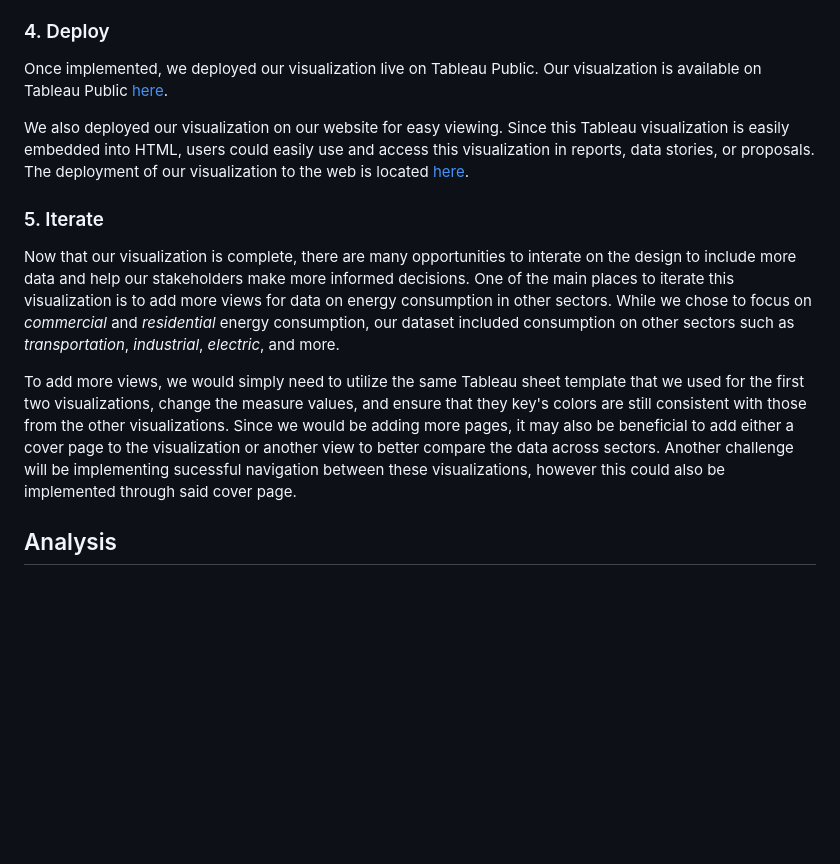
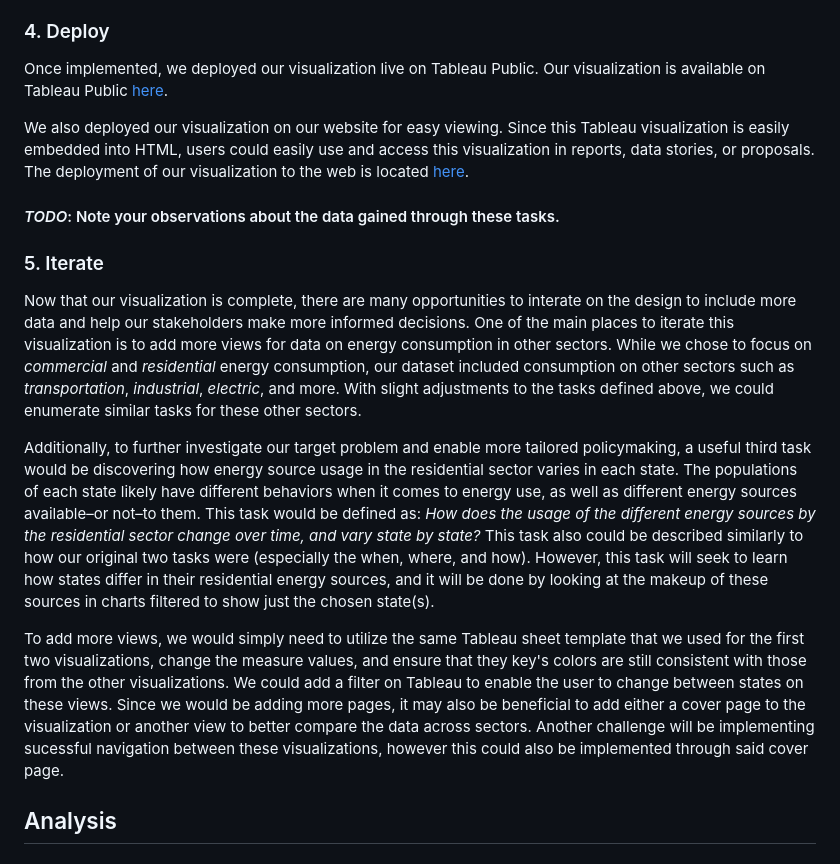
Before and after one commit to VisDesignStudies/module-three-design-study-lite-sadieamato, a Markdown page: README.md, the part around the change. Drawn GitHub-style; blank space fills up the shorter version.

Commit message:
Update README.md with iterate section, GH pages link, and deploy phase TODO

```diff
--- a/README.md
+++ b/README.md
@@ -121,15 +121,20 @@ During the implementation step, we found that we needed to slightly modify our d
 
 ### 4. Deploy
 
-Once implemented, we deployed our visualization live on Tableau Public. Our visualzation is available on Tableau Public [here](https://public.tableau.com/app/profile/ajay.gandecha/viz/590-consumption/EnergyConsumptionbyCategoryacrossSectors-Residential#1).
+Once implemented, we deployed our visualization live on Tableau Public. Our visualization is available on Tableau Public [here](https://public.tableau.com/app/profile/ajay.gandecha/viz/590-consumption/EnergyConsumptionbyCategoryacrossSectors-Residential#1).
 
-We also deployed our visualization on our website for easy viewing. Since this Tableau visualization is easily embedded into HTML, users could easily use and access this visualization in reports, data stories, or proposals. The deployment of our visualization to the web is located [here]().
+We also deployed our visualization on our website for easy viewing. Since this Tableau visualization is easily embedded into HTML, users could easily use and access this visualization in reports, data stories, or proposals. The deployment of our visualization to the web is located [here](https://visdesignstudies.github.io/module-three-design-study-lite-sadieamato/).
+
+#### _TODO_: Note your observations about the data gained through these tasks.
+
 
 ### 5. Iterate
 
-Now that our visualization is complete, there are many opportunities to interate on the design to include more data and help our stakeholders make more informed decisions. One of the main places to iterate this visualization is to add more views for data on energy consumption in other sectors. While we chose to focus on *commercial* and *residential* energy consumption, our dataset included consumption on other sectors such as *transportation*, *industrial*, *electric*, and more.
+Now that our visualization is complete, there are many opportunities to interate on the design to include more data and help our stakeholders make more informed decisions. One of the main places to iterate this visualization is to add more views for data on energy consumption in other sectors. While we chose to focus on *commercial* and *residential* energy consumption, our dataset included consumption on other sectors such as *transportation*, *industrial*, *electric*, and more. With slight adjustments to the tasks defined above, we could enumerate similar tasks for these other sectors.
 
-To add more views, we would simply need to utilize the same Tableau sheet template that we used for the first two visualizations, change the measure values, and ensure that they key's colors are still consistent with those from the other visualizations. Since we would be adding more pages, it may also be beneficial to add either a cover page to the visualization or another view to better compare the data across sectors. Another challenge will be implementing sucessful navigation between these visualizations, however this could also be implemented through said cover page.
+Additionally, to further investigate our target problem and enable more tailored policymaking, a useful third task would be discovering how energy source usage in the residential sector varies in each state. The populations of each state likely have different behaviors when it comes to energy use, as well as different energy sources available–or not–to them. This task would be defined as: *How does the usage of the different energy sources by the residential sector change over time, and vary state by state?* This task also could be described similarly to how our original two tasks were (especially the when, where, and how). However, this task will seek to learn how states differ in their residential energy sources, and it will be done by looking at the makeup of these sources in charts filtered to show just the chosen state(s).
+
+To add more views, we would simply need to utilize the same Tableau sheet template that we used for the first two visualizations, change the measure values, and ensure that they key's colors are still consistent with those from the other visualizations. We could add a filter on Tableau to enable the user to change between states on these views. Since we would be adding more pages, it may also be beneficial to add either a cover page to the visualization or another view to better compare the data across sectors. Another challenge will be implementing sucessful navigation between these visualizations, however this could also be implemented through said cover page.
 
 ## Analysis
 ### 1. Reflect pt. 1
```
